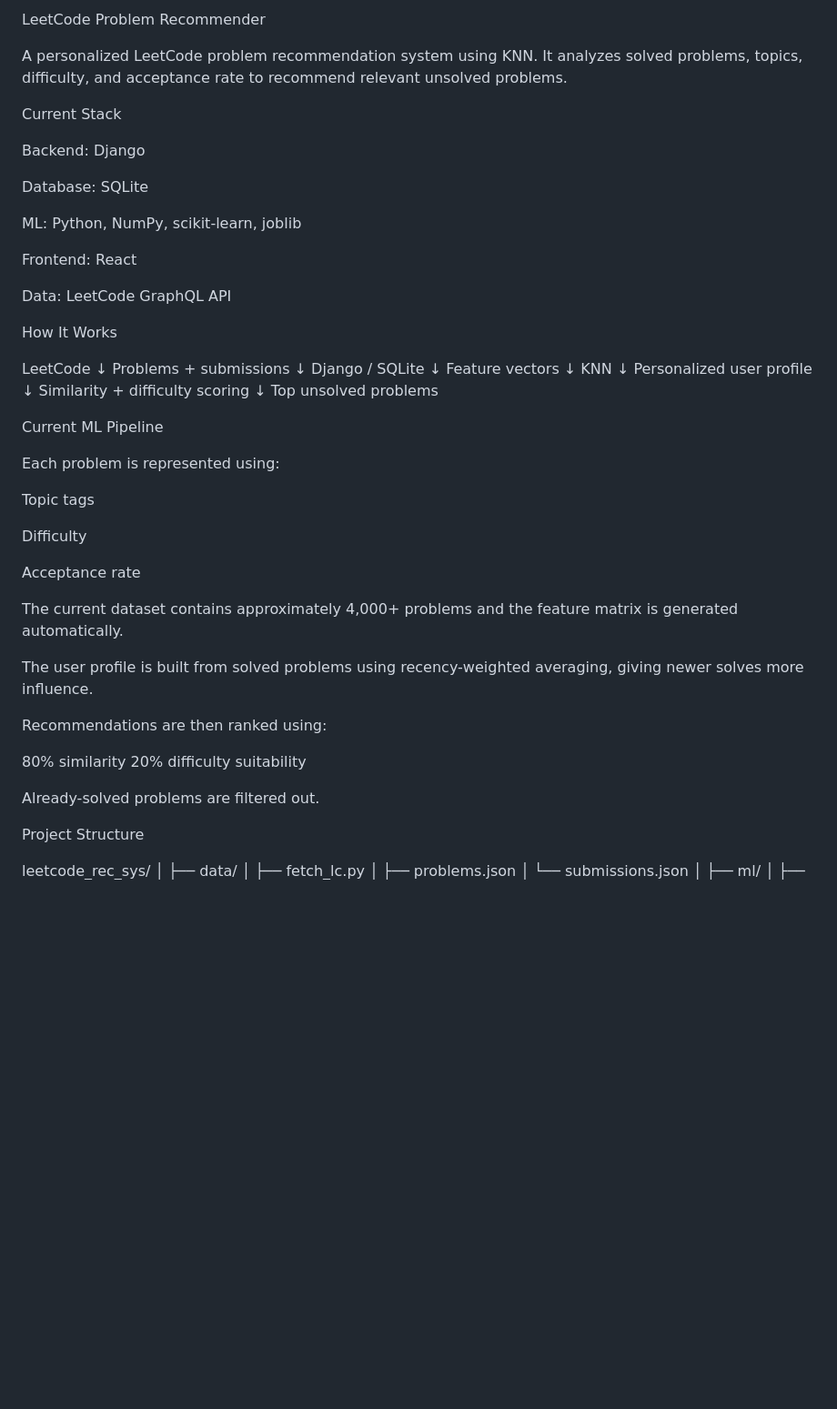
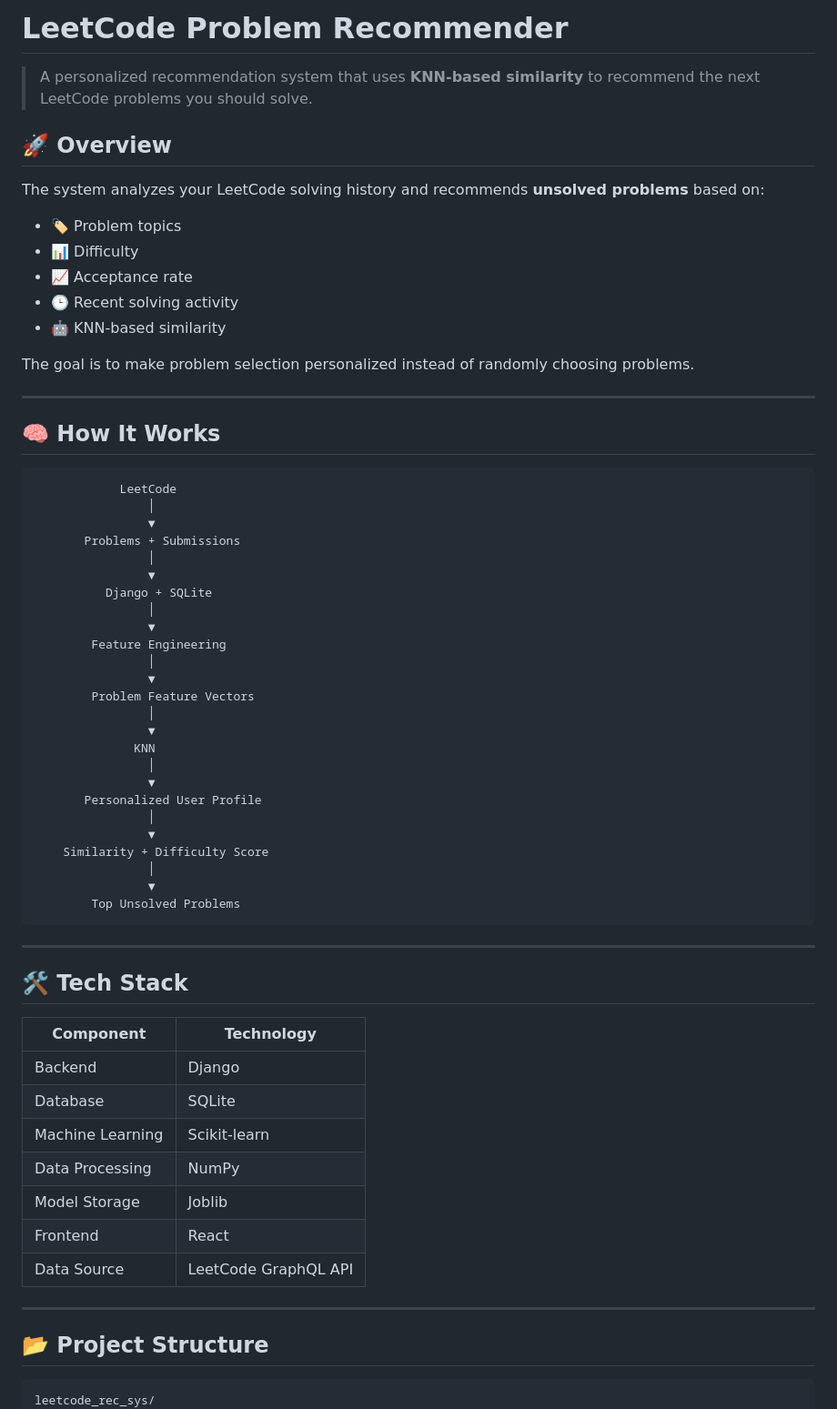
Before and after one commit to dev-lov-oper/Leetcode-Problem-Recommender-System, a Markdown page: README.md, the part around one of its changes. Shown at 91% size. Drawn GitHub-style; blank space fills up the shorter version.

````diff
--- a/README.md
+++ b/README.md
@@ -1,60 +1,70 @@
-LeetCode Problem Recommender
+# LeetCode Problem Recommender
 
-A personalized LeetCode problem recommendation system using KNN. It analyzes solved problems, topics, difficulty, and acceptance rate to recommend relevant unsolved problems.
+> A personalized recommendation system that uses **KNN-based similarity** to recommend the next LeetCode problems you should solve.
 
-Current Stack
+## 🚀 Overview
 
-Backend: Django
+The system analyzes your LeetCode solving history and recommends **unsolved problems** based on:
 
-Database: SQLite
+* 🏷️ Problem topics
+* 📊 Difficulty
+* 📈 Acceptance rate
+* 🕒 Recent solving activity
+* 🤖 KNN-based similarity
 
-ML: Python, NumPy, scikit-learn, joblib
+The goal is to make problem selection personalized instead of randomly choosing problems.
 
-Frontend: React
+---
 
-Data: LeetCode GraphQL API
+## 🧠 How It Works
 
-How It Works
+```text
+            LeetCode
+                │
+                ▼
+       Problems + Submissions
+                │
+                ▼
+          Django + SQLite
+                │
+                ▼
+        Feature Engineering
+                │
+                ▼
+        Problem Feature Vectors
+                │
+                ▼
+              KNN
+                │
+                ▼
+       Personalized User Profile
+                │
+                ▼
+    Similarity + Difficulty Score
+                │
+                ▼
+        Top Unsolved Problems
+```
 
-LeetCode
-   ↓
-Problems + submissions
-   ↓
-Django / SQLite
-   ↓
-Feature vectors
-   ↓
-KNN
-   ↓
-Personalized user profile
-   ↓
-Similarity + difficulty scoring
-   ↓
-Top unsolved problems
+---
 
-Current ML Pipeline
+## 🛠️ Tech Stack
 
-Each problem is represented using:
+| Component        | Technology           |
+| ---------------- | -------------------- |
+| Backend          | Django               |
+| Database         | SQLite               |
+| Machine Learning | Scikit-learn         |
+| Data Processing  | NumPy                |
+| Model Storage    | Joblib               |
+| Frontend         | React                |
+| Data Source      | LeetCode GraphQL API |
 
-Topic tags
+---
 
-Difficulty
+## 📂 Project Structure
 
-Acceptance rate
-
-The current dataset contains approximately 4,000+ problems and the feature matrix is generated automatically.
-
-The user profile is built from solved problems using recency-weighted averaging, giving newer solves more influence.
-
-Recommendations are then ranked using:
-
-80% similarity
-20% difficulty suitability
-
-Already-solved problems are filtered out.
-
-Project Structure
-
+```text
 leetcode_rec_sys/
 │
 ├── data/
````
Also changed, not shown: other parts of README.md (+90 -53 lines).
